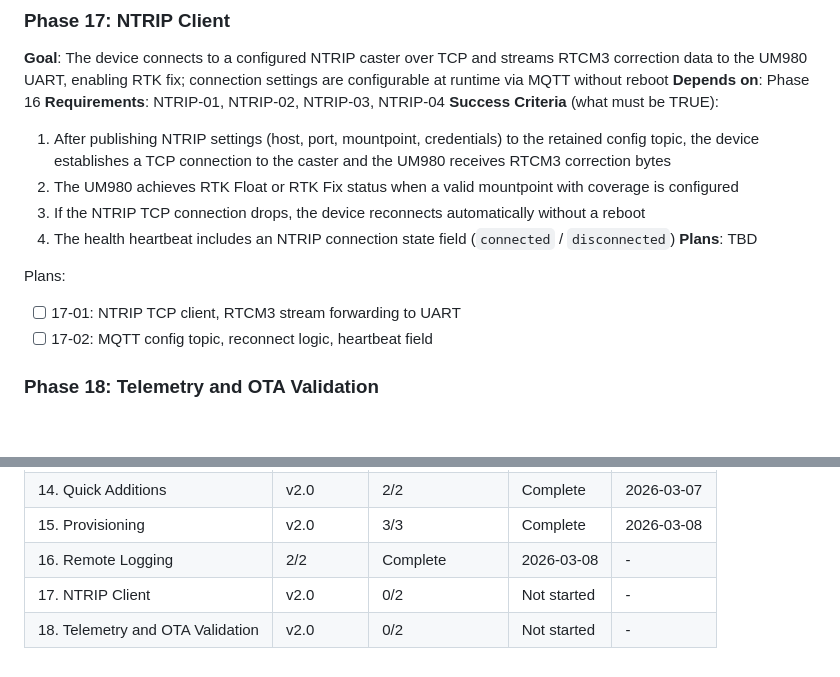
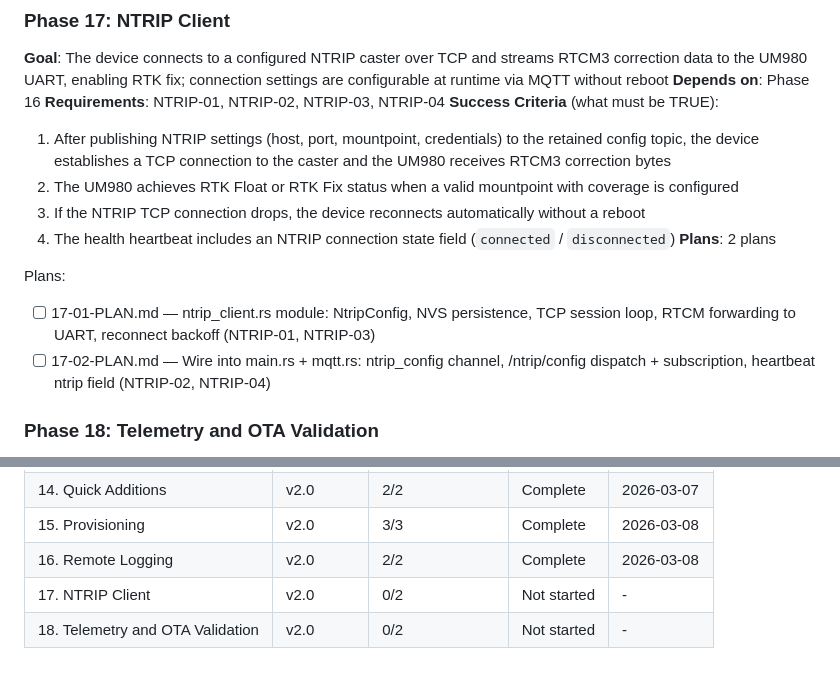
Before and after one commit to bharrisau/esp32-gnssmqtt, a Markdown page: .planning/ROADMAP.md, 2 parts joined by grey strips. Drawn GitHub-style; blank space fills up the shorter version.

Commit message:
docs(17-ntrip-client): create phase plan

```diff
--- a/.planning/ROADMAP.md
+++ b/.planning/ROADMAP.md
@@ -124,11 +124,11 @@ Plans:
   2. The UM980 achieves RTK Float or RTK Fix status when a valid mountpoint with coverage is configured
   3. If the NTRIP TCP connection drops, the device reconnects automatically without a reboot
   4. The health heartbeat includes an NTRIP connection state field (`connected` / `disconnected`)
-**Plans**: TBD
+**Plans**: 2 plans
 
 Plans:
-- [ ] 17-01: NTRIP TCP client, RTCM3 stream forwarding to UART
-- [ ] 17-02: MQTT config topic, reconnect logic, heartbeat field
+- [ ] 17-01-PLAN.md — ntrip_client.rs module: NtripConfig, NVS persistence, TCP session loop, RTCM forwarding to UART, reconnect backoff (NTRIP-01, NTRIP-03)
+- [ ] 17-02-PLAN.md — Wire into main.rs + mqtt.rs: ntrip_config channel, /ntrip/config dispatch + subscription, heartbeat ntrip field (NTRIP-02, NTRIP-04)
 
 ### Phase 18: Telemetry and OTA Validation
 **Goal**: The health heartbeat reports live GNSS fix quality so operators can assess RTK performance remotely; the OTA update pipeline is validated end-to-end on hardware before v2.0 is marked complete
@@ -163,6 +163,6 @@ Plans:
 | 13. Health Telemetry | v1.3 | 1/1 | Complete | 2026-03-08 |
 | 14. Quick Additions | v2.0 | 2/2 | Complete | 2026-03-07 |
 | 15. Provisioning | v2.0 | 3/3 | Complete | 2026-03-08 |
-| 16. Remote Logging | 2/2 | Complete    | 2026-03-08 | - |
+| 16. Remote Logging | v2.0 | 2/2 | Complete | 2026-03-08 |
 | 17. NTRIP Client | v2.0 | 0/2 | Not started | - |
 | 18. Telemetry and OTA Validation | v2.0 | 0/2 | Not started | - |
```
Also changed, not shown: 2 other files.
